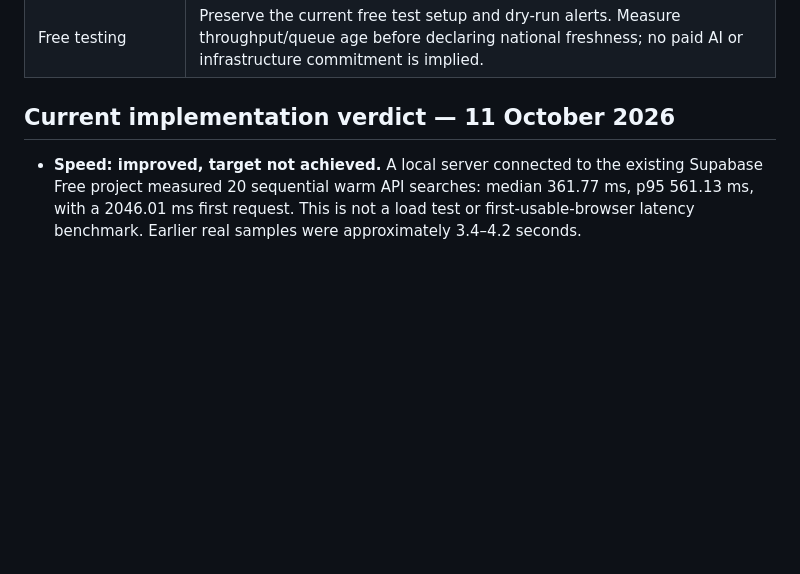
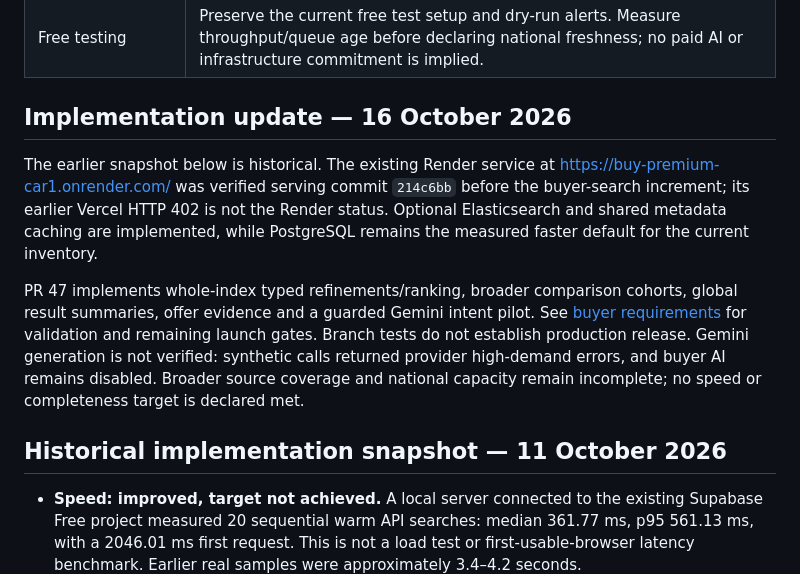
Before and after one commit to krishnabitmca/buy-premium-car, a Markdown page: docs/AI_SEARCH_ACCEPTANCE.md, the part around the change. GitHub-like rendering; blank space fills up the shorter version.

Commit message:
Separate historical acceptance findings from current Render and AI pilot status

```diff
--- a/docs/AI_SEARCH_ACCEPTANCE.md
+++ b/docs/AI_SEARCH_ACCEPTANCE.md
@@ -34,7 +34,23 @@ observation times. Historical reports are never substituted for current inventor
 | Responsive web/mobile | Verify first results, refinements, comparison, seller handoff, loading/failure states and accessibility on mobile and desktop. Both clients use one search contract. |
 | Free testing | Preserve the current free test setup and dry-run alerts. Measure throughput/queue age before declaring national freshness; no paid AI or infrastructure commitment is implied. |
 
-## Current implementation verdict — 11 October 2026
+## Implementation update — 16 October 2026
+
+The earlier snapshot below is historical. The existing Render service at
+https://buy-premium-car1.onrender.com/ was verified serving commit `214c6bb` before
+the buyer-search increment; its earlier Vercel HTTP 402 is not the Render status.
+Optional Elasticsearch and shared metadata caching are implemented, while
+PostgreSQL remains the measured faster default for the current inventory.
+
+PR 47 implements whole-index typed refinements/ranking, broader comparison
+cohorts, global result summaries, offer evidence and a guarded Gemini intent
+pilot. See [buyer requirements](BUYER_EXPERIENCE_REQUIREMENTS.md) for validation
+and remaining launch gates. Branch tests do not establish production release.
+Gemini generation is not verified: synthetic calls returned provider high-demand
+errors, and buyer AI remains disabled. Broader source coverage and national
+capacity remain incomplete; no speed or completeness target is declared met.
+
+## Historical implementation snapshot — 11 October 2026
 
 - **Speed: improved, target not achieved.** A local server connected to the existing Supabase Free project measured 20 sequential warm API searches: median 361.77 ms, p95 561.13 ms, with a 2046.01 ms first request. This is not a load test or first-usable-browser latency benchmark. Earlier real samples were approximately 3.4–4.2 seconds.
 - **Non-blocking acquisition: partial implementation.** Configured PostgreSQL searches now default to index-only responses, including empty/partial results, and record demand for background work. Operators can explicitly enable legacy live fallback; database-disabled deployments retain the legacy path. Source metadata is snapshotted per request with a maximum 15-second reuse window; inventory is queried afresh. Connection pooling and one count/page SQL snapshot reduce round trips.
```
